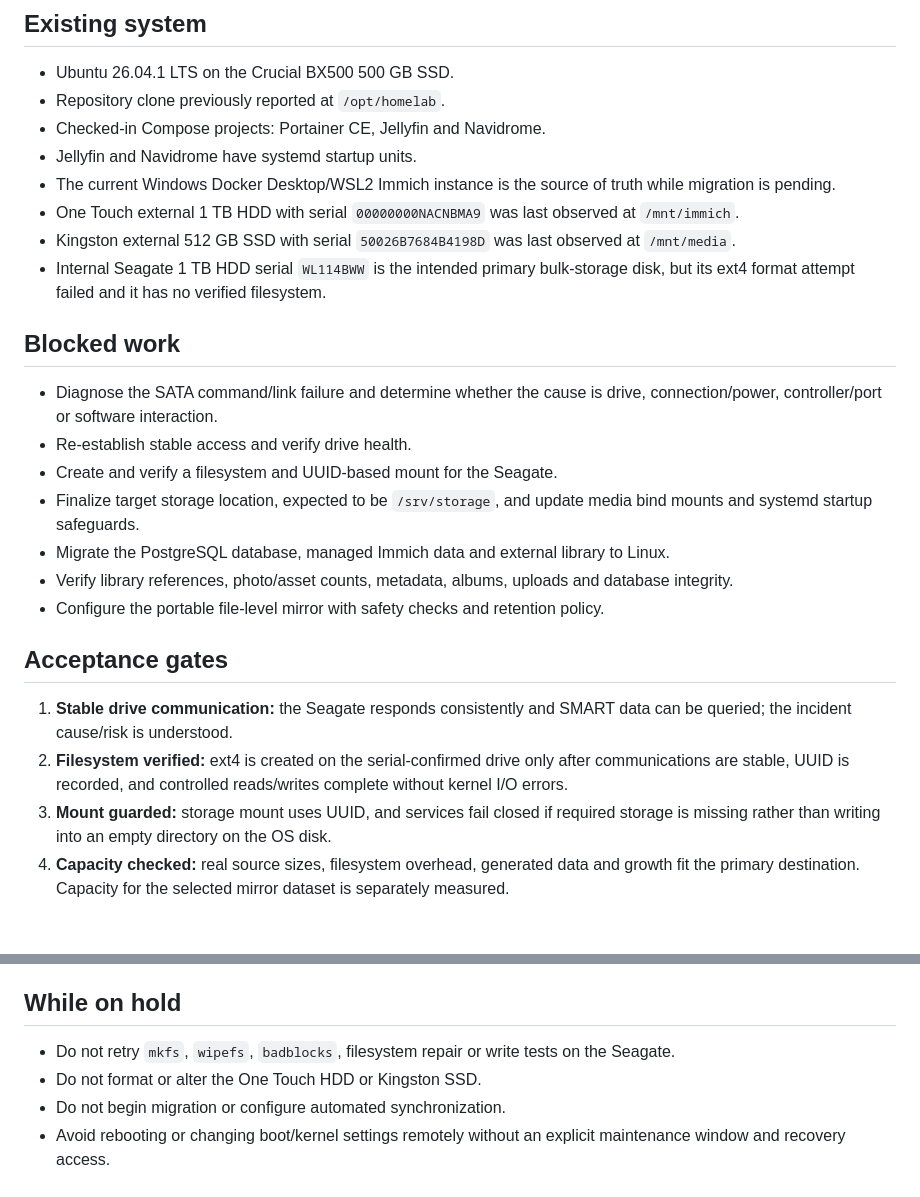
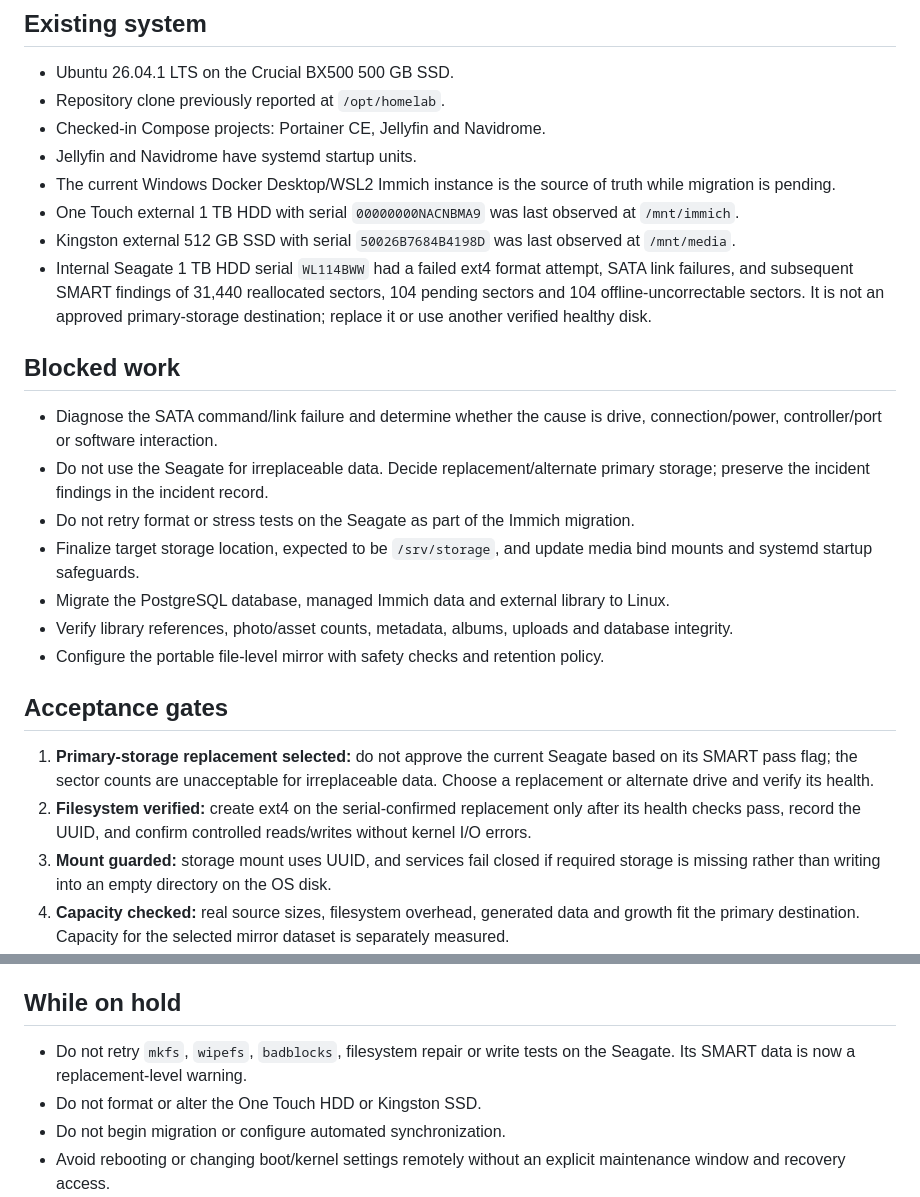
Before and after one commit to ntsrihari/knowhere-homelab-archive, a Markdown page: docs/migration-status.md, 2 parts joined by grey strips. Drawn GitHub-style; blank space fills up the shorter version.

Commit message:
Block Immich storage target on Seagate SMART health

```diff
--- a/docs/migration-status.md
+++ b/docs/migration-status.md
@@ -12,13 +12,13 @@
 - The current Windows Docker Desktop/WSL2 Immich instance is the source of truth while migration is pending.
 - One Touch external 1 TB HDD with serial `00000000NACNBMA9` was last observed at `/mnt/immich`.
 - Kingston external 512 GB SSD with serial `50026B7684B4198D` was last observed at `/mnt/media`.
-- Internal Seagate 1 TB HDD serial `WL114BWW` is the intended primary bulk-storage disk, but its ext4 format attempt failed and it has no verified filesystem.
+- Internal Seagate 1 TB HDD serial `WL114BWW` had a failed ext4 format attempt, SATA link failures, and subsequent SMART findings of 31,440 reallocated sectors, 104 pending sectors and 104 offline-uncorrectable sectors. It is not an approved primary-storage destination; replace it or use another verified healthy disk.
 
 ## Blocked work
 
 - Diagnose the SATA command/link failure and determine whether the cause is drive, connection/power, controller/port or software interaction.
-- Re-establish stable access and verify drive health.
-- Create and verify a filesystem and UUID-based mount for the Seagate.
+- Do not use the Seagate for irreplaceable data. Decide replacement/alternate primary storage; preserve the incident findings in the incident record.
+- Do not retry format or stress tests on the Seagate as part of the Immich migration.
 - Finalize target storage location, expected to be `/srv/storage`, and update media bind mounts and systemd startup safeguards.
 - Migrate the PostgreSQL database, managed Immich data and external library to Linux.
 - Verify library references, photo/asset counts, metadata, albums, uploads and database integrity.
@@ -26,8 +26,8 @@
 
 ## Acceptance gates
 
-1. **Stable drive communication:** the Seagate responds consistently and SMART data can be queried; the incident cause/risk is understood.
-2. **Filesystem verified:** ext4 is created on the serial-confirmed drive only after communications are stable, UUID is recorded, and controlled reads/writes complete without kernel I/O errors.
+1. **Primary-storage replacement selected:** do not approve the current Seagate based on its SMART pass flag; the sector counts are unacceptable for irreplaceable data. Choose a replacement or alternate drive and verify its health.
+2. **Filesystem verified:** create ext4 on the serial-confirmed replacement only after its health checks pass, record the UUID, and confirm controlled reads/writes without kernel I/O errors.
 3. **Mount guarded:** storage mount uses UUID, and services fail closed if required storage is missing rather than writing into an empty directory on the OS disk.
 4. **Capacity checked:** real source sizes, filesystem overhead, generated data and growth fit the primary destination. Capacity for the selected mirror dataset is separately measured.
 5. **Database restore proven:** the existing compressed dump is restored in a test context. A passing `gzip -t` alone is not enough.
@@ -38,7 +38,7 @@
 
 ## While on hold
 
-- Do not retry `mkfs`, `wipefs`, `badblocks`, filesystem repair or write tests on the Seagate.
+- Do not retry `mkfs`, `wipefs`, `badblocks`, filesystem repair or write tests on the Seagate. Its SMART data is now a replacement-level warning.
 - Do not format or alter the One Touch HDD or Kingston SSD.
 - Do not begin migration or configure automated synchronization.
 - Avoid rebooting or changing boot/kernel settings remotely without an explicit maintenance window and recovery access.
```
